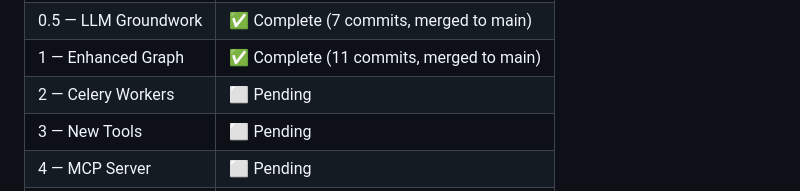
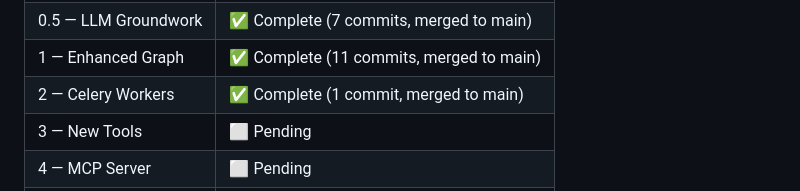
Before and after one commit to Smith-Gray-Pty-Ltd/inndxd, a Markdown page: plan/stage2.md, the part around the change. Drawn GitHub-style.

```diff
--- a/plan/stage2.md
+++ b/plan/stage2.md
@@ -139,7 +139,7 @@ If any fail, edit the file to fix the issue, then re-run before committing.
 | 0 — Stage 1 Fixes | ✅ Complete (18 commits, merged to main) |
 | 0.5 — LLM Groundwork | ✅ Complete (7 commits, merged to main) |
 | 1 — Enhanced Graph | ✅ Complete (11 commits, merged to main) |
-| 2 — Celery Workers | ⬜ Pending |
+| 2 — Celery Workers | ✅ Complete (1 commit, merged to main) |
 | 3 — New Tools | ⬜ Pending |
 | 4 — MCP Server | ⬜ Pending |
 | 5 — Production | ⬜ Pending |
```
Also changed, not shown: README.md (+19 -4 lines).
